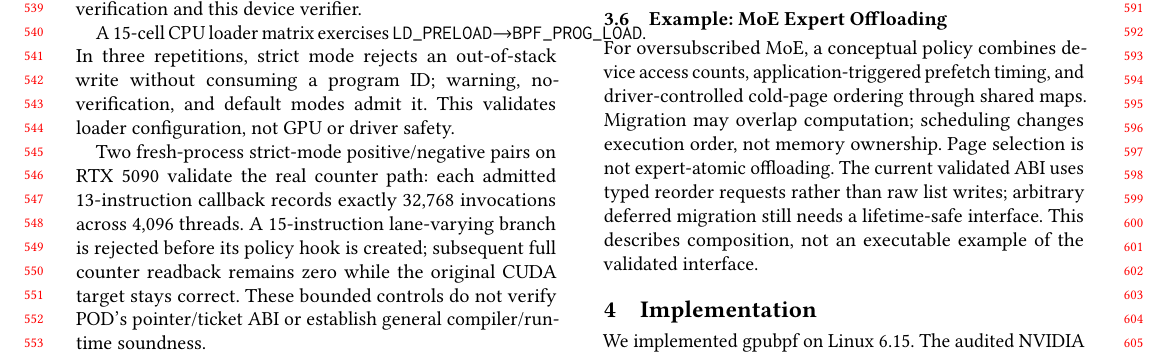
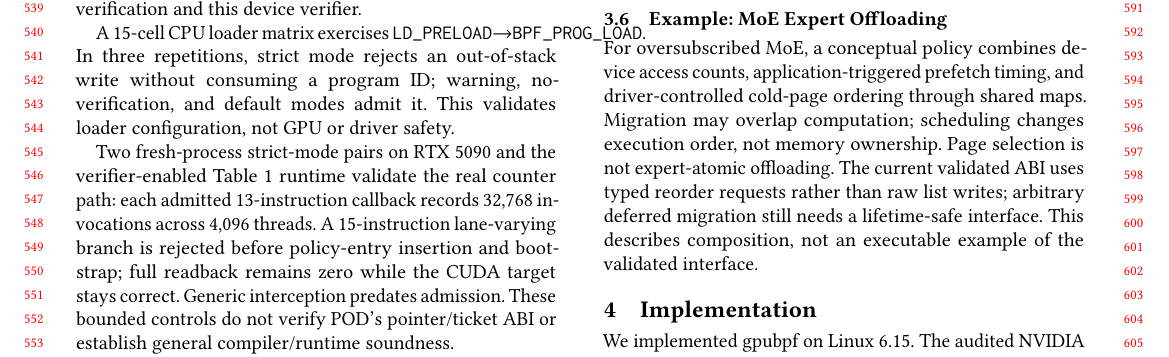
Before and after one commit to yunwei37/gpu-ext-paper, a LaTeX paper (main.tex, which reads tex/revision_safety.tex): part of page 6 of 17, cut so that both start at the same text. Compiled offline with pdfLaTeX.

Commit message:
paper: record verifier-enabled device gate

```diff
--- a/tex/revision_safety.tex
+++ b/tex/revision_safety.tex
@@ -63,19 +63,20 @@ The prototype rejects failed programs at attachment only when built with verific
 
 A 15-cell CPU loader matrix exercises \texttt{LD\_PRELOAD}$\rightarrow$\texttt{BPF\_PROG\_LOAD}. In three repetitions, strict mode rejects an out-of-stack write without consuming a program ID; warning, no-verification, and default modes admit it. This validates loader configuration, not GPU or driver safety.
 
-Two fresh-process strict-mode positive/negative pairs on RTX 5090 validate
-the real counter path: each admitted 13-instruction callback records exactly
-32,768 invocations across 4,096 threads. A 15-instruction lane-varying branch
-is rejected before its policy hook is created; subsequent full counter
-readback remains zero while the original CUDA target stays correct.
+Two fresh-process strict-mode pairs on RTX 5090 and the verifier-enabled Table~1
+runtime validate the real counter path: each admitted 13-instruction callback
+records 32,768 invocations across 4,096 threads. A 15-instruction lane-varying
+branch is rejected before policy-entry insertion and bootstrap; full readback
+remains zero while the CUDA target stays correct. Generic interception predates
+admission.
 These bounded controls do not verify POD's pointer/ticket ABI or establish
 general compiler/runtime soundness.
 
 % Source: bpftime-r5 commit 36610ee, gpu_verifier.cpp:267;
 % uniformity_analysis.cpp:760; simt_safety_check.cpp:174;
 % gpu_revision_safety_test.cpp:146; nv_attach_impl.cpp:228.
-% Actual strict counter pairs: bpftime-r5 ea9907d; gpu_ext/workloads/
-% bpftime-device-smoke/raw/575-r5-strict-{02,03}. Performance build-cuda-pr503
+% Actual strict counter pairs: bpftime-table1-575 b266cf2; gpu_ext/workloads/
+% bpftime-device-smoke/raw/575-table1-port-strict-{01,02}. Performance build-cuda-pr503
 % remains ENABLE_EBPF_VERIFIER=OFF; these controls do not verify that runtime.
 
 \paragraph{Failure classes and TCB}
```
Also changed, not shown: asplos-27-rebuttal/revision-plan.md (+4 -1 lines).
